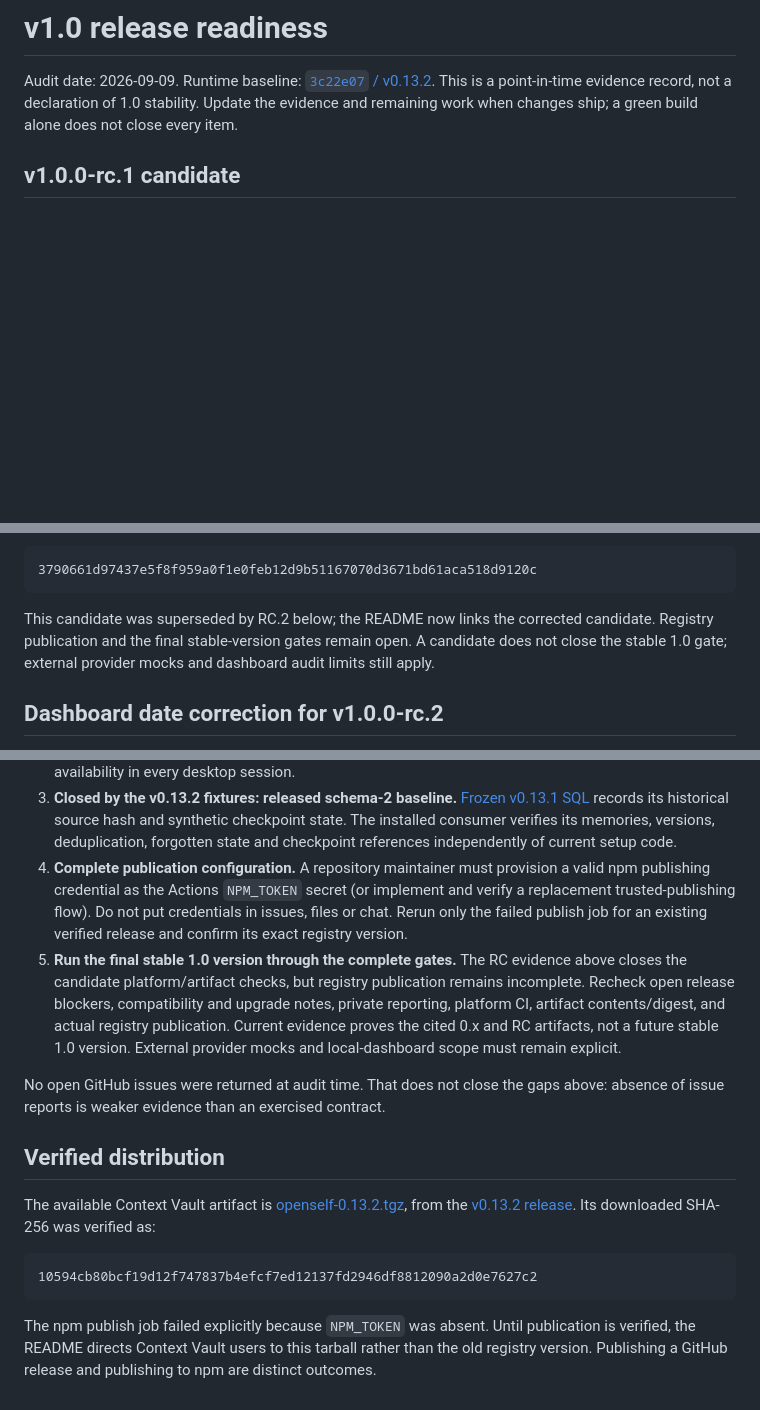
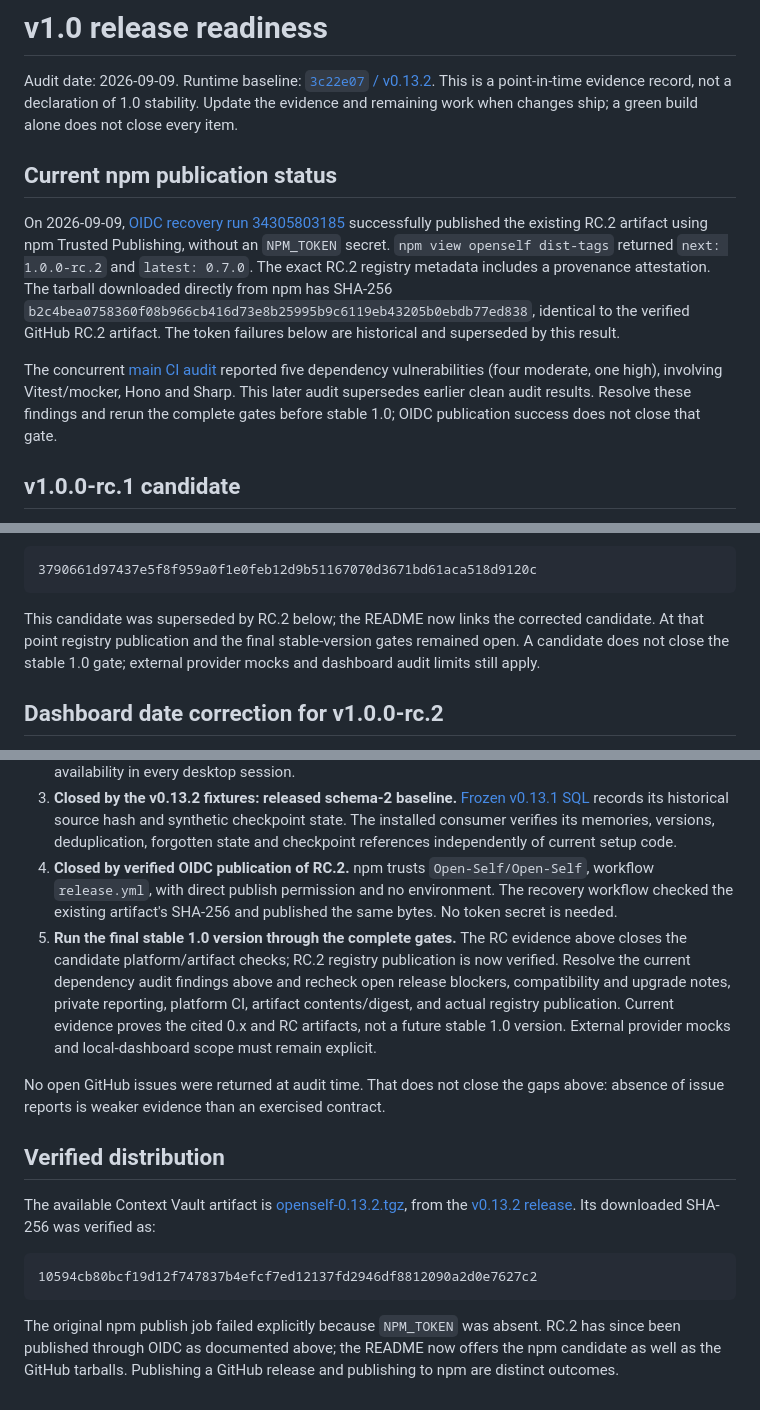
Before and after one commit to Open-Self/Open-Self, a Markdown page: docs/release-readiness.md, 3 parts joined by grey strips. Rendered like a GitHub page; blank space fills up the shorter version.

````diff
--- a/docs/release-readiness.md
+++ b/docs/release-readiness.md
@@ -4,6 +4,21 @@ Audit date: 2026-09-09. Runtime baseline:
 [`3c22e07` / v0.13.2](https://github.com/Open-Self/Open-Self/tree/3c22e074b6284914312550197fdb63bfb89643f8).
 This is a point-in-time evidence record, not a declaration of 1.0 stability. Update the
 evidence and remaining work when changes ship; a green build alone does not close every item.
+
+## Current npm publication status
+
+On 2026-09-09, [OIDC recovery run 34305803185](https://github.com/Open-Self/Open-Self/actions/runs/34305803185)
+successfully published the existing RC.2 artifact using npm Trusted Publishing, without an
+`NPM_TOKEN` secret. `npm view openself dist-tags` returned `next: 1.0.0-rc.2` and
+`latest: 0.7.0`. The exact RC.2 registry metadata includes a provenance attestation. The
+tarball downloaded directly from npm has SHA-256
+`b2c4bea0758360f08b966cb416d73e8b25995b9c6119eb43205b0ebdb77ed838`, identical to the verified
+GitHub RC.2 artifact. The token failures below are historical and superseded by this result.
+
+The concurrent [main CI audit](https://github.com/Open-Self/Open-Self/actions/runs/34305794286)
+reported five dependency vulnerabilities (four moderate, one high), involving Vitest/mocker,
+Hono and Sharp. This later audit supersedes earlier clean audit results. Resolve these findings
+and rerun the complete gates before stable 1.0; OIDC publication success does not close that gate.
 
 ## v1.0.0-rc.1 candidate
 
@@ -30,7 +45,7 @@ credentials and generated directories. Its SHA-256 matches the GitHub asset dige
 ```
 
 This candidate was superseded by RC.2 below; the README now links the corrected candidate.
-Registry publication and the final stable-version gates remain open. A candidate does not
+At that point registry publication and the final stable-version gates remained open. A candidate does not
 close the stable 1.0 gate; external provider mocks and dashboard audit limits still apply.
 
 ## Dashboard date correction for v1.0.0-rc.2
@@ -103,12 +118,12 @@ gateway, provider or dashboard interaction has been exercised live.
    [Frozen v0.13.1 SQL](../tests/fixtures/migrations/v0.13.1.sql) records its historical source hash
    and synthetic checkpoint state. The installed consumer verifies its memories, versions,
    deduplication, forgotten state and checkpoint references independently of current setup code.
-4. **Complete publication configuration.** A repository maintainer must provision a valid npm
-   publishing credential as the Actions `NPM_TOKEN` secret (or implement and verify a replacement
-   trusted-publishing flow). Do not put credentials in issues, files or chat. Rerun only the
-   failed publish job for an existing verified release and confirm its exact registry version.
+4. **Closed by verified OIDC publication of RC.2.** npm trusts `Open-Self/Open-Self`, workflow
+   `release.yml`, with direct publish permission and no environment. The recovery workflow
+   checked the existing artifact's SHA-256 and published the same bytes. No token secret is needed.
 5. **Run the final stable 1.0 version through the complete gates.** The RC evidence above closes
-   the candidate platform/artifact checks, but registry publication remains incomplete. Recheck open release blockers,
+   the candidate platform/artifact checks; RC.2 registry publication is now verified. Resolve the
+   current dependency audit findings above and recheck open release blockers,
    compatibility and upgrade notes, private reporting, platform CI, artifact contents/digest,
    and actual registry publication. Current evidence proves the cited 0.x and RC artifacts, not a
    future stable 1.0 version. External provider mocks and local-dashboard scope must remain explicit.
@@ -127,6 +142,6 @@ Its downloaded SHA-256 was verified as:
 10594cb80bcf19d12f747837b4efcf7ed12137fd2946df8812090a2d0e7627c2
 ```
 
-The npm publish job failed explicitly because `NPM_TOKEN` was absent. Until publication is
-verified, the README directs Context Vault users to this tarball rather than the old registry
-version. Publishing a GitHub release and publishing to npm are distinct outcomes.
+The original npm publish job failed explicitly because `NPM_TOKEN` was absent. RC.2 has since
+been published through OIDC as documented above; the README now offers the npm candidate as
+well as the GitHub tarballs. Publishing a GitHub release and publishing to npm are distinct outcomes.
````
Also changed, not shown: other parts of docs/release-readiness.md (+1 -1 lines), README.md (+12 -2 lines), docs/support-policy.md (+2 -2 lines).
